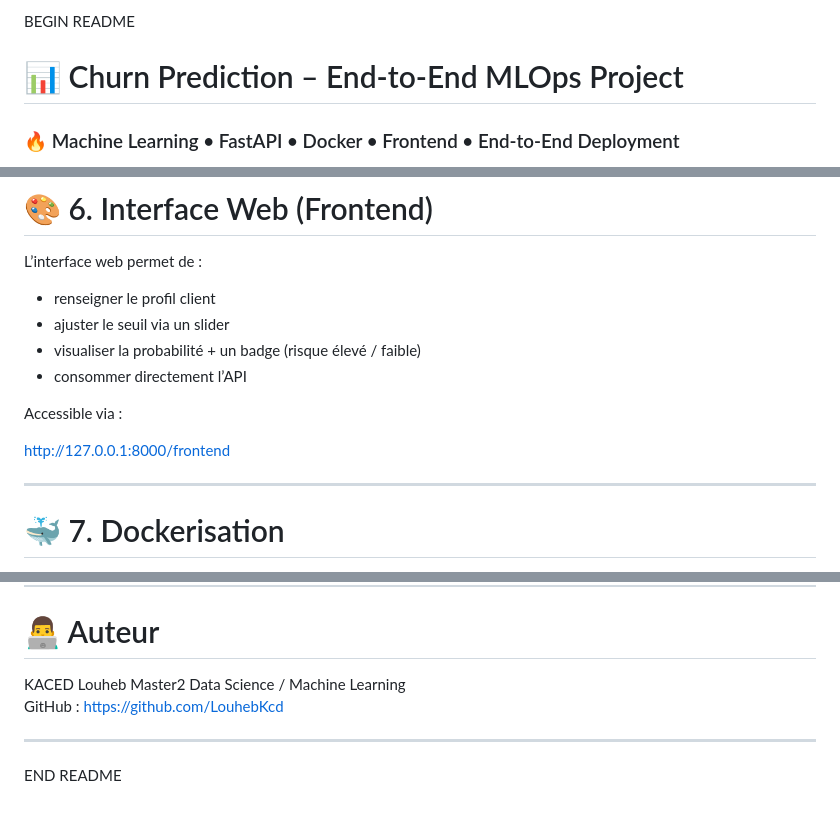
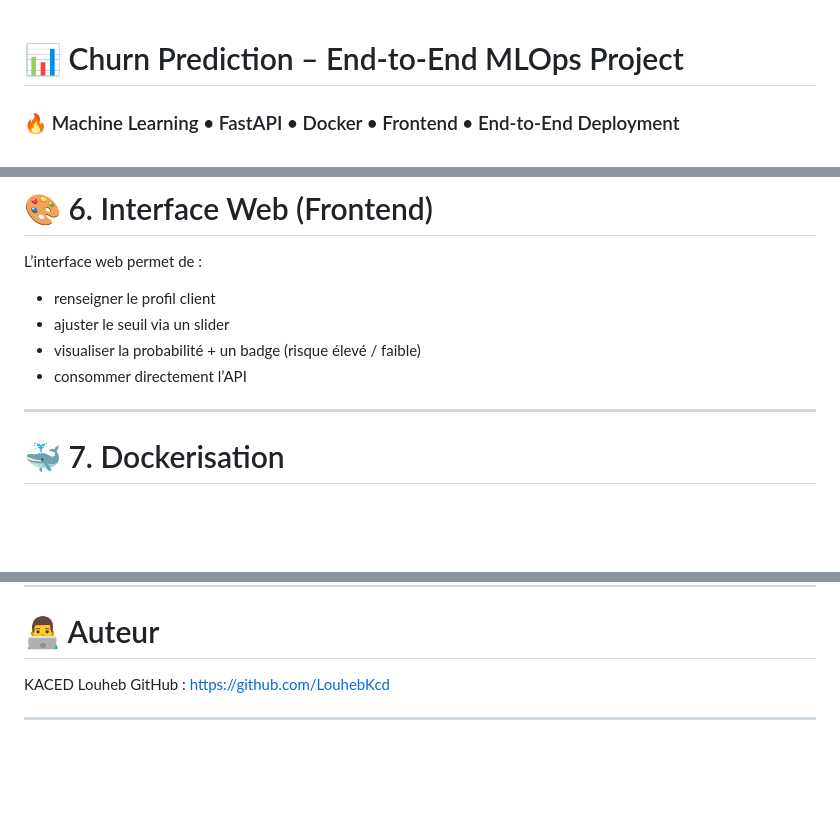
Before and after one commit to LouhebKcd/customer-churn-mlops, a Markdown page: README.md, 3 parts joined by grey strips. Drawn GitHub-style; blank space fills up the shorter version.

Commit message:
Update README with project details and structure

```diff
--- a/README.md
+++ b/README.md
@@ -1,4 +1,3 @@
-BEGIN README
 
 # 📊 Churn Prediction – End-to-End MLOps Project
 ### 🔥 Machine Learning • FastAPI • Docker • Frontend • End-to-End Deployment
@@ -170,11 +169,6 @@ L’interface web permet de :
 - visualiser la probabilité + un badge (risque élevé / faible)
 - consommer directement l’API
 
-Accessible via :
-
-http://127.0.0.1:8000/frontend
-
-
 ---
 
 # 🐳 7. Dockerisation
@@ -224,9 +218,6 @@ Ensuite :
 
 # 👨‍💻 Auteur
 KACED Louheb
-Master2 Data Science / Machine Learning
 GitHub : https://github.com/LouhebKcd
 
 ---
-
-END README
```
